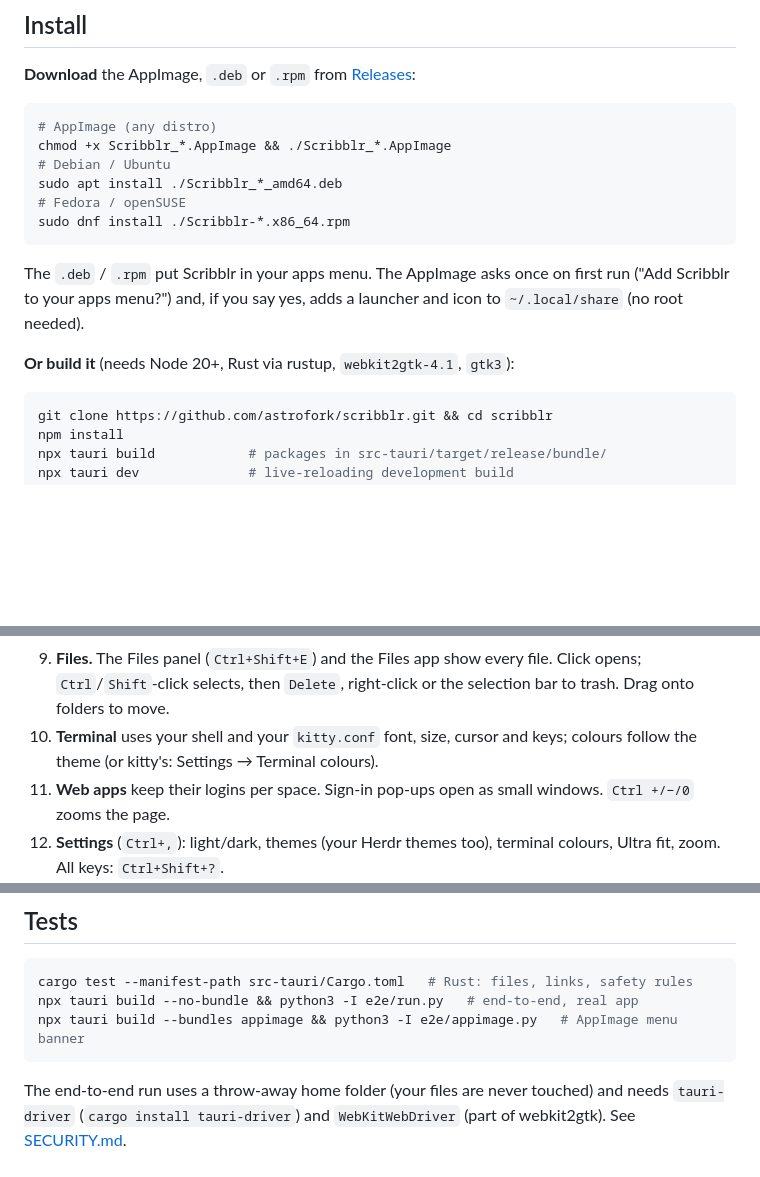
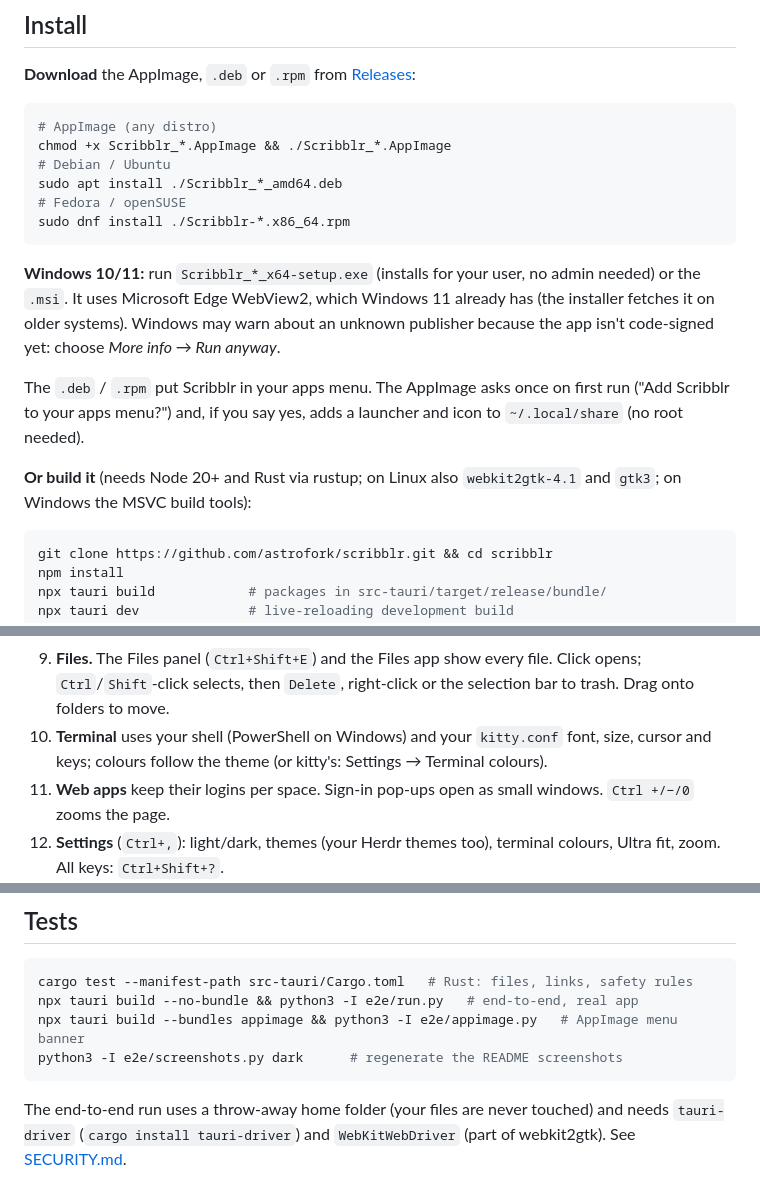
Before and after one commit to astrofork/scribblr, a Markdown page: README.md, 3 parts joined by grey strips. Drawn GitHub-style; blank space fills up the shorter version.

````diff
--- a/README.md
+++ b/README.md
@@ -42,11 +53,18 @@ sudo apt install ./Scribblr_*_amd64.deb
 sudo dnf install ./Scribblr-*.x86_64.rpm
 ```
 
+**Windows 10/11:** run `Scribblr_*_x64-setup.exe` (installs for your user, no
+admin needed) or the `.msi`. It uses Microsoft Edge WebView2, which Windows
+11 already has (the installer fetches it on older systems). Windows may warn
+about an unknown publisher because the app isn't code-signed yet: choose
+*More info → Run anyway*.
+
 The `.deb` / `.rpm` put Scribblr in your apps menu. The AppImage asks once on
 first run ("Add Scribblr to your apps menu?") and, if you say yes, adds a
 launcher and icon to `~/.local/share` (no root needed).
 
-**Or build it** (needs Node 20+, Rust via rustup, `webkit2gtk-4.1`, `gtk3`):
+**Or build it** (needs Node 20+ and Rust via rustup; on Linux also
+`webkit2gtk-4.1` and `gtk3`; on Windows the MSVC build tools):
 
 ```sh
 git clone https://github.com/astrofork/scribblr.git && cd scribblr
@@ -82,8 +100,9 @@ npx tauri dev              # live-reloading development build
 9. **Files.** The Files panel (`Ctrl+Shift+E`) and the Files app show every
    file. Click opens; `Ctrl`/`Shift`-click selects, then `Delete`, right-click
    or the selection bar to trash. Drag onto folders to move.
-10. **Terminal** uses your shell and your `kitty.conf` font, size, cursor and
-    keys; colours follow the theme (or kitty's: Settings → Terminal colours).
+10. **Terminal** uses your shell (PowerShell on Windows) and your `kitty.conf`
+    font, size, cursor and keys; colours follow the theme (or kitty's:
+    Settings → Terminal colours).
 11. **Web apps** keep their logins per space. Sign-in pop-ups open as small
     windows. `Ctrl +/−/0` zooms the page.
 12. **Settings** (`Ctrl+,`): light/dark, themes (your Herdr themes too),
@@ -112,6 +131,7 @@ npx tauri dev              # live-reloading development build
 cargo test --manifest-path src-tauri/Cargo.toml   # Rust: files, links, safety rules
 npx tauri build --no-bundle && python3 -I e2e/run.py   # end-to-end, real app
 npx tauri build --bundles appimage && python3 -I e2e/appimage.py   # AppImage menu banner
+python3 -I e2e/screenshots.py dark      # regenerate the README screenshots
 ```
 The end-to-end run uses a throw-away home folder (your files are never
 touched) and needs `tauri-driver` (`cargo install tauri-driver`) and
````
Also changed, not shown: other parts of README.md (+12 -1 lines), SECURITY.md (+7 -1 lines), docs/screenshots/calendar.png (added), docs/screenshots/graph.png (added), docs/screenshots/terminal-files.png (added), docs/screenshots/workspace.png (added), 7 other files.
